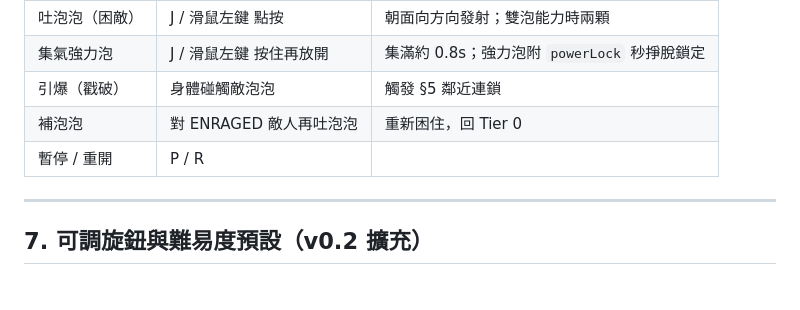
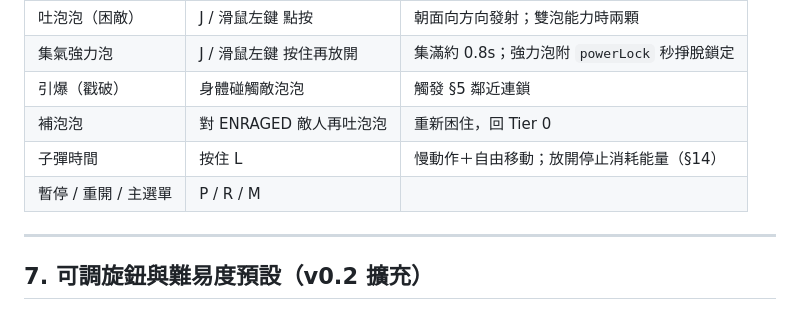
Before and after one commit to clarencechien/bubbob, a Markdown page: SPEC.md, the part around one of its changes. Drawn GitHub-style.

```diff
--- a/SPEC.md
+++ b/SPEC.md
@@ -141,7 +150,8 @@ TRAPPED（重置回 Tier 0）
 | 集氣強力泡 | J / 滑鼠左鍵 按住再放開 | 集滿約 0.8s；強力泡附 `powerLock` 秒掙脫鎖定 |
 | 引爆（戳破） | 身體碰觸敵泡泡 | 觸發 §5 鄰近連鎖 |
 | 補泡泡 | 對 ENRAGED 敵人再吐泡泡 | 重新困住，回 Tier 0 |
-| 暫停 / 重開 | P / R | |
+| 子彈時間 | 按住 L | 慢動作＋自由移動；放開停止消耗能量（§14） |
+| 暫停 / 重開 / 主選單 | P / R / M | |
 
 ---
 
```
Also changed, not shown: other parts of SPEC.md (+63 -2 lines), docs/bullet_time_dlc.md (added, +119 -0 lines).
